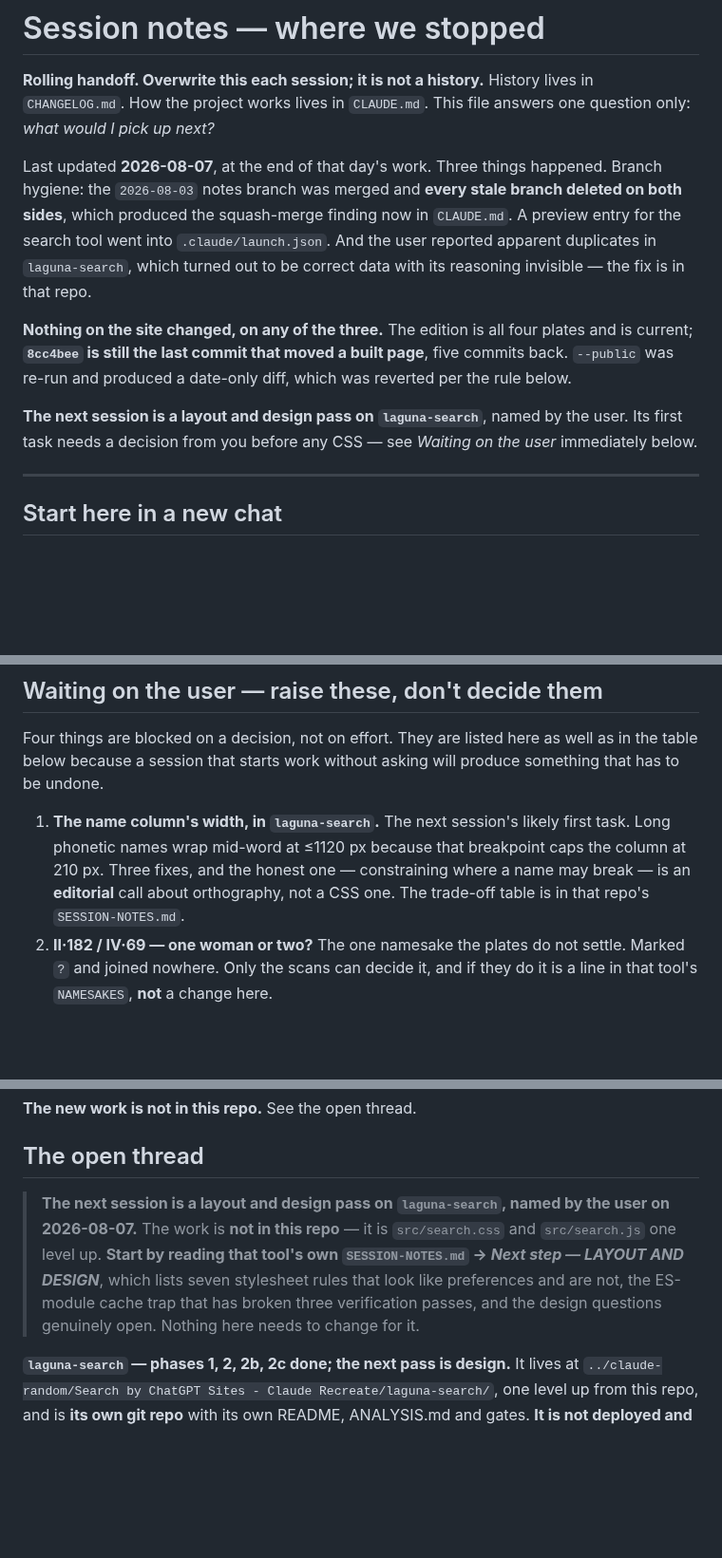
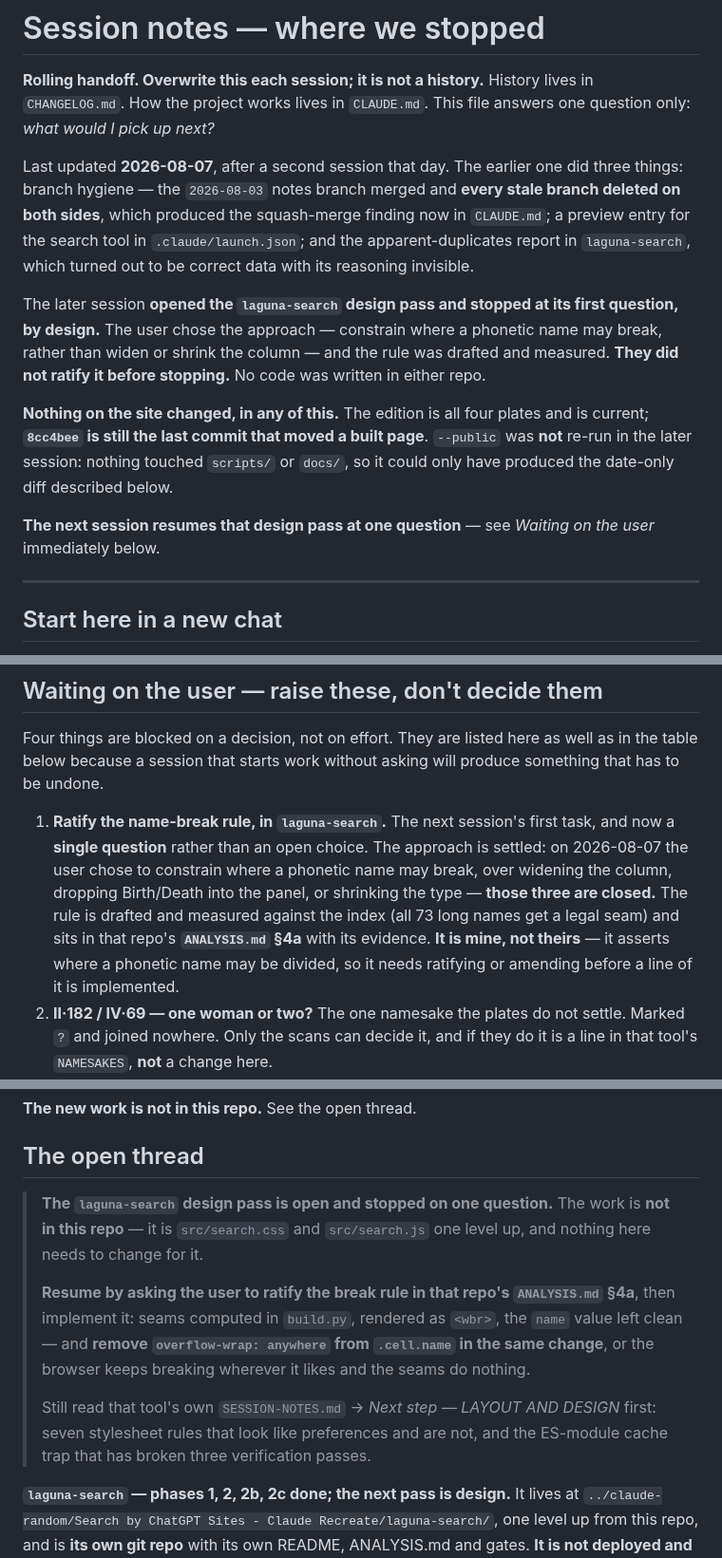
Before and after one commit to PuebloGenealogy/pueblogenealogy.github.io, a Markdown page: SESSION-NOTES.md, 3 parts joined by grey strips. Shown at 95% size. GitHub-like rendering; blank space fills up the shorter version.

Commit message:
Close the handoff for the design pass that stopped at its question (#27)
Nothing in this repo changed and nothing was built. The laguna-search
design pass opened, reached the decision it was blocked on, and stopped
there: the user chose to constrain where a phonetic name may break
rather than resize the column, and the rule drafted against that is
awaiting their ratification.

Recorded here because the choice is orthographic rather than CSS, and
because the handoff's first item is now one question rather than an
open choice among three fixes. The rule and its evidence live in that
tool's ANALYSIS.md 4a; this file points at it rather than restating it.

Co-authored-by: Claude Opus 5 <noreply@anthropic.com>

```diff
--- a/SESSION-NOTES.md
+++ b/SESSION-NOTES.md
@@ -4,22 +4,26 @@
 History lives in `CHANGELOG.md`. How the project works lives in `CLAUDE.md`.
 This file answers one question only: *what would I pick up next?*
 
-Last updated **2026-08-07**, at the end of that day's work. Three things
-happened. Branch hygiene: the `2026-08-03` notes branch was merged and **every
-stale branch deleted on both sides**, which produced the squash-merge finding
-now in `CLAUDE.md`. A preview entry for the search tool went into
-`.claude/launch.json`. And the user reported apparent duplicates in
-`laguna-search`, which turned out to be correct data with its reasoning
-invisible — the fix is in that repo.
+Last updated **2026-08-07**, after a second session that day. The earlier one
+did three things: branch hygiene — the `2026-08-03` notes branch merged and
+**every stale branch deleted on both sides**, which produced the squash-merge
+finding now in `CLAUDE.md`; a preview entry for the search tool in
+`.claude/launch.json`; and the apparent-duplicates report in `laguna-search`,
+which turned out to be correct data with its reasoning invisible.
 
-**Nothing on the site changed, on any of the three.** The edition is all four
-plates and is current; **`8cc4bee` is still the last commit that moved a built
-page**, five commits back. `--public` was re-run and produced a date-only diff,
-which was reverted per the rule below.
+The later session **opened the `laguna-search` design pass and stopped at its
+first question, by design.** The user chose the approach — constrain where a
+phonetic name may break, rather than widen or shrink the column — and the rule
+was drafted and measured. **They did not ratify it before stopping.** No code
+was written in either repo.
 
-**The next session is a layout and design pass on `laguna-search`**, named by
-the user. Its first task needs a decision from you before any CSS — see
-*Waiting on the user* immediately below.
+**Nothing on the site changed, in any of this.** The edition is all four plates
+and is current; **`8cc4bee` is still the last commit that moved a built page**.
+`--public` was **not** re-run in the later session: nothing touched `scripts/`
+or `docs/`, so it could only have produced the date-only diff described below.
+
+**The next session resumes that design pass at one question** — see *Waiting on
+the user* immediately below.
 
 ---
 
@@ -91,12 +95,15 @@ Four things are blocked on a decision, not on effort. They are listed here as
 well as in the table below because a session that starts work without asking
 will produce something that has to be undone.
 
-1. **The name column's width, in `laguna-search`.** The next session's likely
-   first task. Long phonetic names wrap mid-word at ≤1120 px because that
-   breakpoint caps the column at 210 px. Three fixes, and the honest one —
-   constraining where a name may break — is an **editorial** call about
-   orthography, not a CSS one. The trade-off table is in that repo's
-   `SESSION-NOTES.md`.
+1. **Ratify the name-break rule, in `laguna-search`.** The next session's first
+   task, and now a **single question** rather than an open choice. The approach
+   is settled: on 2026-08-07 the user chose to constrain where a phonetic name
+   may break, over widening the column, dropping Birth/Death into the panel, or
+   shrinking the type — **those three are closed.** The rule is drafted and
+   measured against the index (all 73 long names get a legal seam) and sits in
+   that repo's **`ANALYSIS.md` §4a** with its evidence. **It is mine, not
+   theirs** — it asserts where a phonetic name may be divided, so it needs
+   ratifying or amending before a line of it is implemented.
 2. **II·182 / IV·69 — one woman or two?** The one namesake the plates do not
    settle. Marked `?` and joined nowhere. Only the scans can decide it, and if
    they do it is a line in that tool's `NAMESAKES`, **not** a change here.
@@ -144,13 +154,19 @@ bracket code.
 
 ## The open thread
 
-> **The next session is a layout and design pass on `laguna-search`, named by
-> the user on 2026-08-07.** The work is **not in this repo** — it is
-> `src/search.css` and `src/search.js` one level up. **Start by reading that
-> tool's own `SESSION-NOTES.md` → *Next step — LAYOUT AND DESIGN***, which
-> lists seven stylesheet rules that look like preferences and are not, the
-> ES-module cache trap that has broken three verification passes, and the
-> design questions genuinely open. Nothing here needs to change for it.
+> **The `laguna-search` design pass is open and stopped on one question.** The
+> work is **not in this repo** — it is `src/search.css` and `src/search.js` one
+> level up, and nothing here needs to change for it.
+>
+> **Resume by asking the user to ratify the break rule in that repo's
+> `ANALYSIS.md` §4a**, then implement it: seams computed in `build.py`,
+> rendered as `<wbr>`, the `name` value left clean — and **remove
+> `overflow-wrap: anywhere` from `.cell.name` in the same change**, or the
+> browser keeps breaking wherever it likes and the seams do nothing.
+>
+> Still read that tool's own `SESSION-NOTES.md` → *Next step — LAYOUT AND
+> DESIGN* first: seven stylesheet rules that look like preferences and are not,
+> and the ES-module cache trap that has broken three verification passes.
 
 **`laguna-search` — phases 1, 2, 2b, 2c done; the next pass is design.** It
 lives at
```
Also changed, not shown: other parts of SESSION-NOTES.md (+16 -2 lines), CHANGELOG.md (+17 -0 lines).
